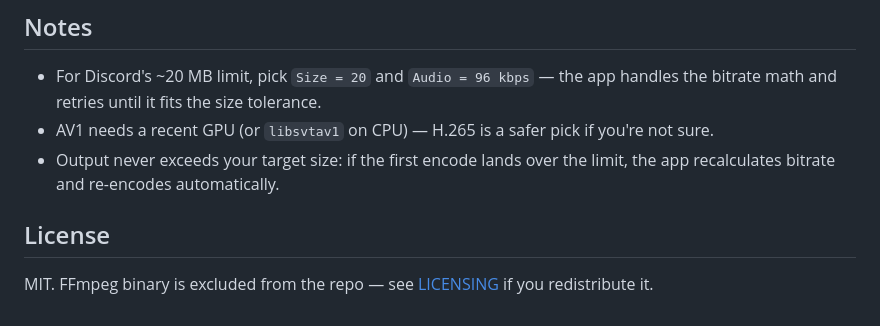
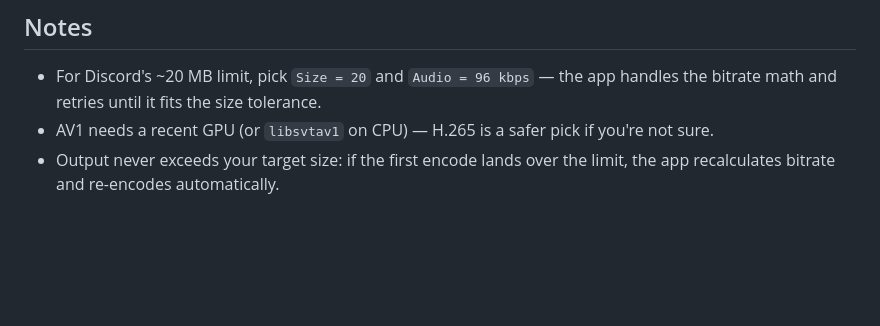
Before and after one commit to avoidmemories/VCompress, a Markdown page: README.md, the part around the change. Drawn GitHub-style; blank space fills up the shorter version.

```diff
--- a/README.md
+++ b/README.md
@@ -82,7 +82,3 @@ run_hidden.vbs :: no console window
 - For Discord's ~20 MB limit, pick `Size = 20` and `Audio = 96 kbps` — the app handles the bitrate math and retries until it fits the size tolerance.
 - AV1 needs a recent GPU (or `libsvtav1` on CPU) — H.265 is a safer pick if you're not sure.
 - Output never exceeds your target size: if the first encode lands over the limit, the app recalculates bitrate and re-encodes automatically.
-
-## License
-
-MIT. FFmpeg binary is excluded from the repo — see [LICENSING](ffmpeg.org/legal.html) if you redistribute it.
```
